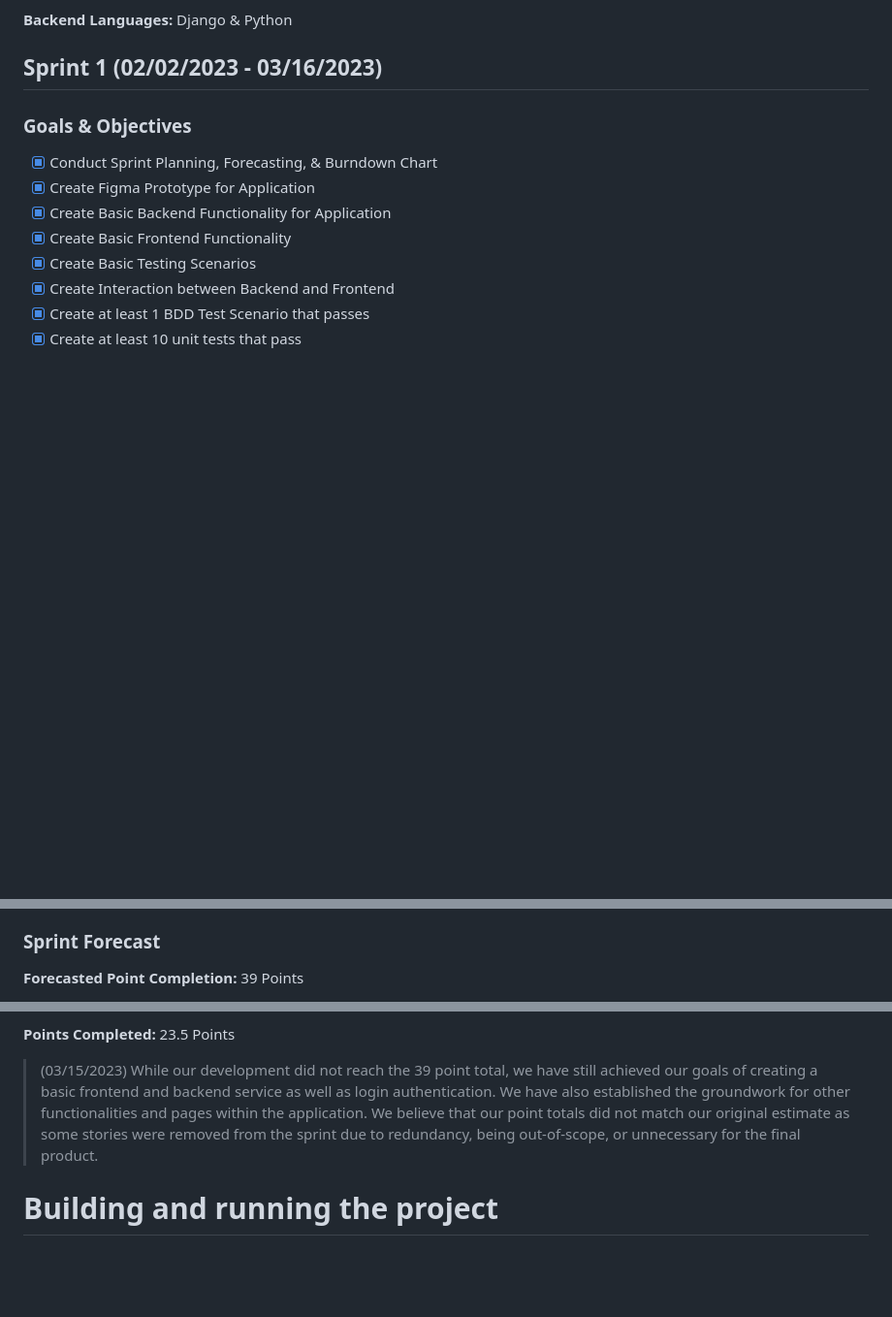
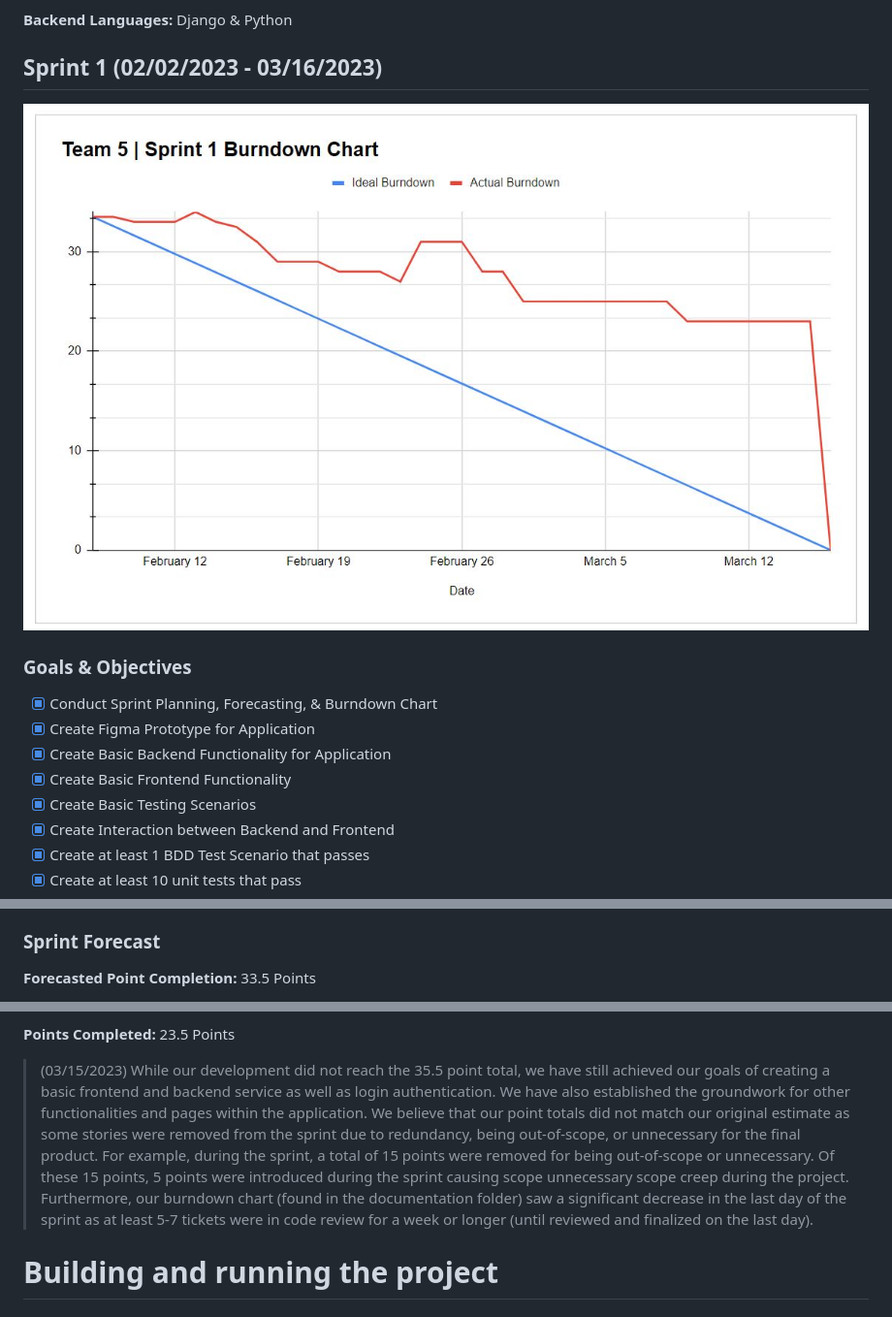
Before and after one commit to teandersonj/Team-5-Web-Services-Engineering, a Markdown page: README.md, 3 parts joined by grey strips. Shown at 97% size. Rendered like a GitHub page; blank space fills up the shorter version.

Commit message:
Updated ReadMe to reflect Burndown Chart

```diff
--- a/README.md
+++ b/README.md
@@ -8,6 +8,8 @@ Team 5's Git Repository for Web Services Engineering
 **Backend Languages:** Django & Python
 
 ## Sprint 1 (02/02/2023 - 03/16/2023)
+
+![Sprint 1 Burndown Diagram](/Documentation/Diagrams/Team5_Sprint1_BurndownGraph.JPG)
 
 ### Goals & Objectives
 - [x] Conduct Sprint Planning, Forecasting, & Burndown Chart
@@ -20,5 +22,5 @@ Team 5's Git Repository for Web Services Engineering
 - [x] Create at least 10 unit tests that pass
 
 ### Sprint Forecast
-**Forecasted Point Completion:** 39 Points
+**Forecasted Point Completion:** 33.5 Points
 
@@ -26,7 +28,7 @@ Team 5's Git Repository for Web Services Engineering
 
 **Points Completed:** 23.5 Points
 
->(03/15/2023) While our development did not reach the 39 point total, we have still achieved our goals of creating a basic frontend and backend service as well as login authentication. We have also established the groundwork for other functionalities and pages within the application. We believe that our point totals did not match our original estimate as some stories were removed from the sprint due to redundancy, being out-of-scope, or unnecessary for the final product.
+>(03/15/2023) While our development did not reach the 35.5 point total, we have still achieved our goals of creating a basic frontend and backend service as well as login authentication. We have also established the groundwork for other functionalities and pages within the application. We believe that our point totals did not match our original estimate as some stories were removed from the sprint due to redundancy, being out-of-scope, or unnecessary for the final product. For example, during the sprint, a total of 15 points were removed for being out-of-scope or unnecessary. Of these 15 points, 5 points were introduced during the sprint causing scope unnecessary scope creep during the project. Furthermore, our burndown chart (found in the documentation folder) saw a significant decrease in the last day of the sprint as at least 5-7 tickets were in code review for a week or longer (until reviewed and finalized on the last day).
 
 # Building and running the project
 ## Prerequisites
```
Also changed, not shown: other parts of README.md (+1 -1 lines).
